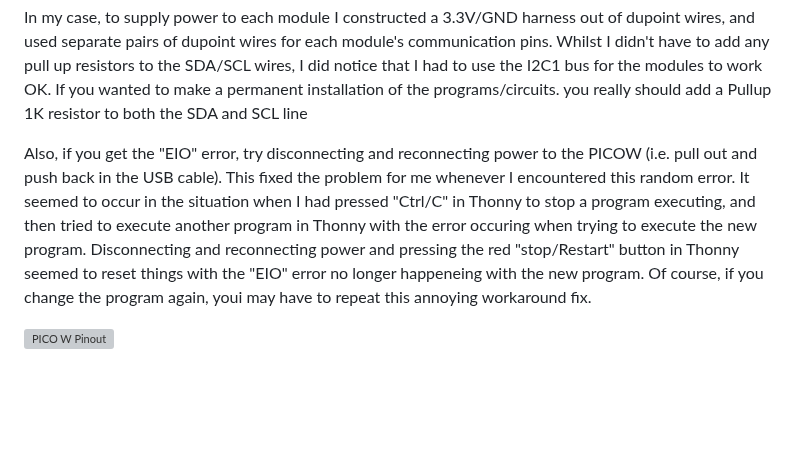
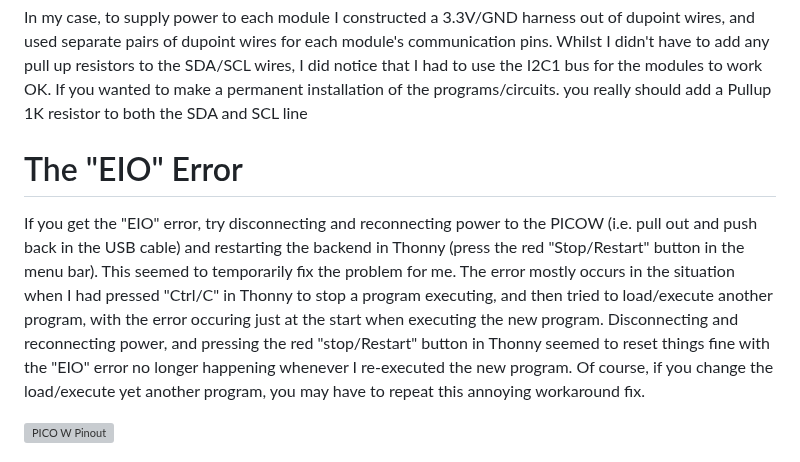
Before and after one commit to CurlyWurly-1/PICO-W-Micropython-examples, a Markdown page: README.md, the part around the change. Rendered like a GitHub page; blank space fills up the shorter version; grey boxes are pictures that could not be loaded.

```diff
--- a/README.md
+++ b/README.md
@@ -15,7 +15,8 @@ If you don't want to do this, you could use a breadboard, but you might find you
 In my case, to supply power to each module I constructed a 3.3V/GND harness out of dupoint wires, and used separate pairs of dupoint wires for each module's communication pins.  Whilst I didn't have to add any pull up resistors to the SDA/SCL wires, I did notice that I had to use the I2C1 bus for the modules to work OK.
 If you wanted to make a permanent installation of the programs/circuits. you really should add a Pullup 1K resistor to both the SDA and SCL line
 
-Also, if you get the "EIO" error, try disconnecting and reconnecting power to the PICOW (i.e. pull out and push back in the USB cable). This fixed the problem for me whenever I encountered this random error. It seemed to occur in the situation when I had pressed "Ctrl/C" in Thonny to stop a program executing, and then tried to execute another program in Thonny with the error occuring when trying to execute the new program. Disconnecting and reconnecting power and pressing the red "stop/Restart" button in Thonny seemed to reset things with the "EIO" error no longer happeneing with the new program. Of course, if you change the program again, youi may have to repeat this annoying workaround fix.
+# The "EIO" Error
+If you get the "EIO" error, try disconnecting and reconnecting power to the PICOW (i.e. pull out and push back in the USB cable) and restarting the backend in Thonny (press the red "Stop/Restart" button in the menu bar). This seemed to temporarily fix the problem for me. The error mostly occurs in the situation when I had pressed "Ctrl/C" in Thonny to stop a program executing, and then tried to load/execute another program, with the error occuring just at the start when executing the new program. Disconnecting and reconnecting power, and pressing the red "stop/Restart" button in Thonny seemed to reset things fine with the "EIO" error no longer happening whenever I re-executed the new program. Of course, if you change the load/execute yet another program, you may have to repeat this annoying workaround fix.
 
 <img src="/images/picow_pinout.png" alt="PICO W Pinout"/>
 
```
